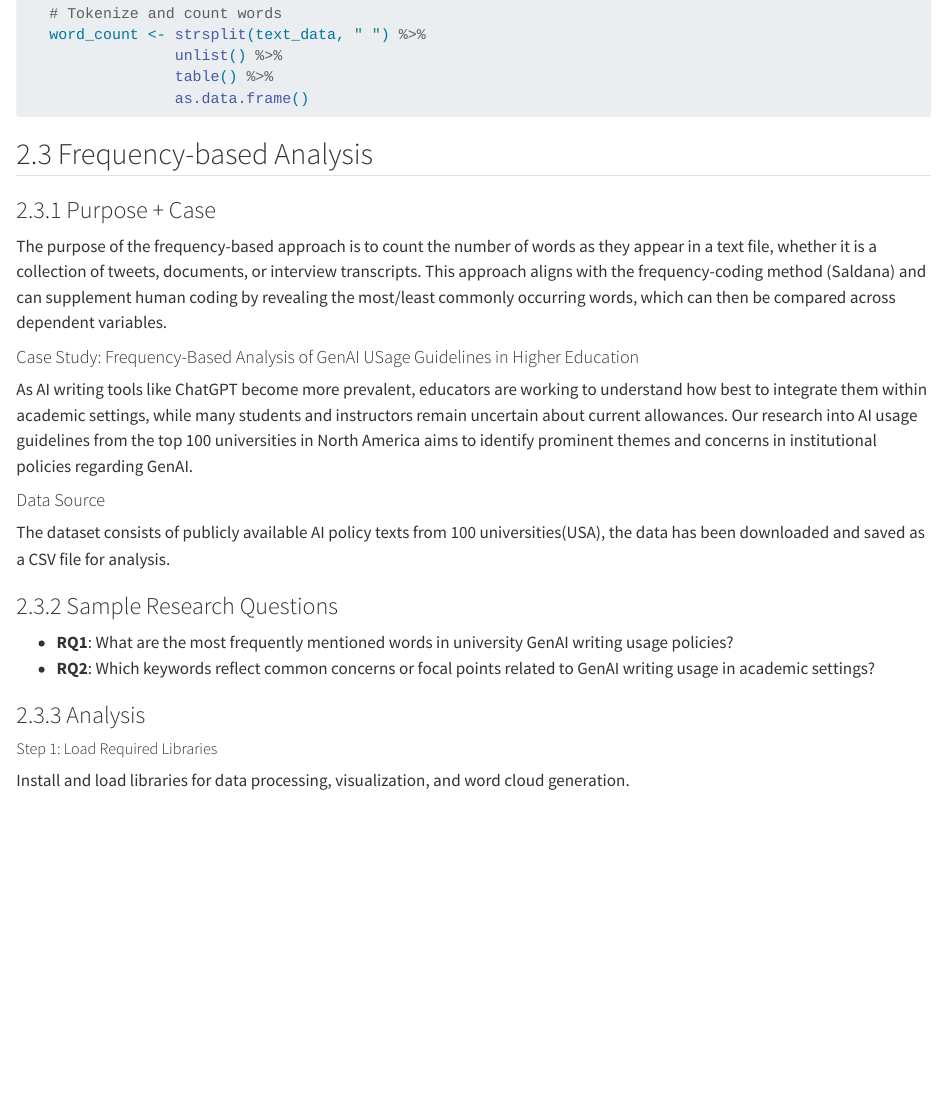
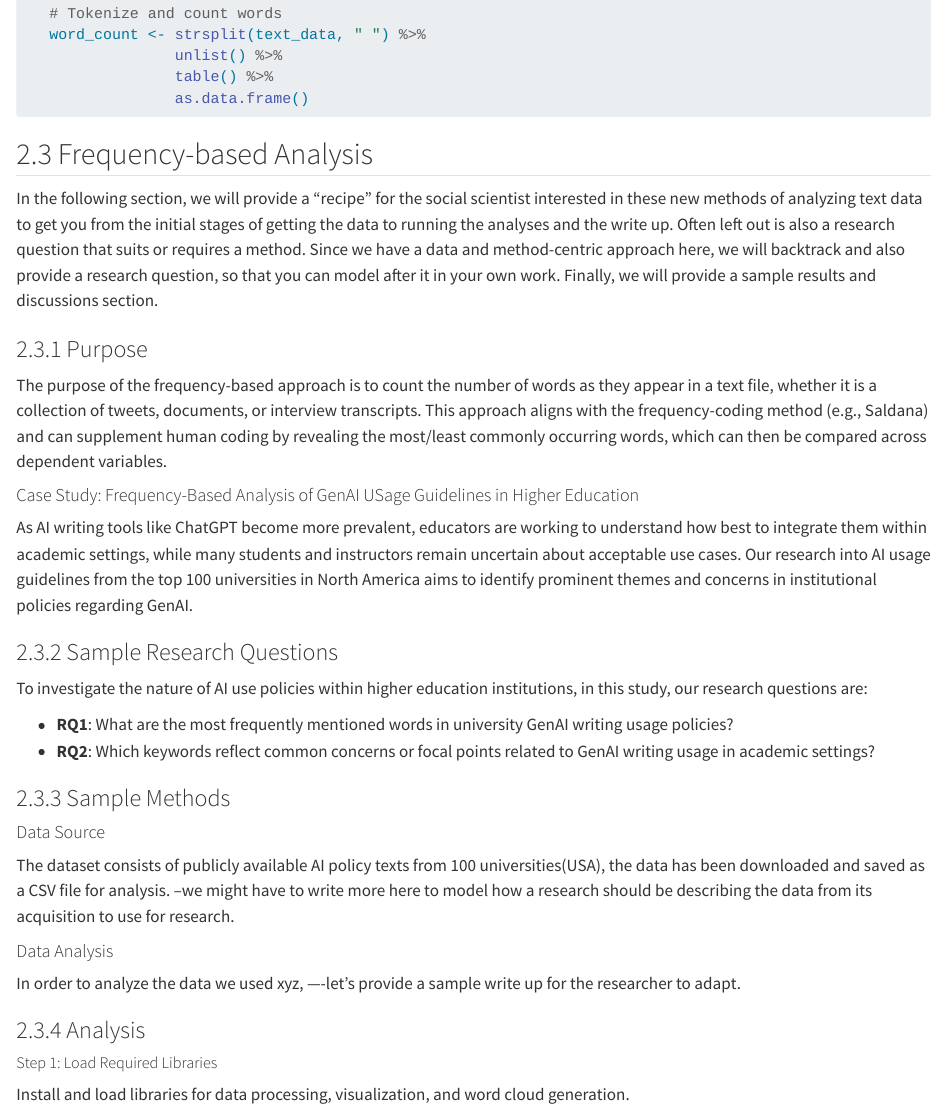
Before and after one commit to data-edu/computational-social-science-cookbook, a Quarto document (section-2.qmd): the page in a window 1100 px wide, from 8060 px down. Rendered offline with R 4.5, knitr and Pandoc in place of Quarto, with nearby package versions; some code elsewhere in the file could not run offline; long lines of code are wrapped.

Commit message:
updates to section 2

```diff
--- a/section-2.qmd
+++ b/section-2.qmd
@@ -364,24 +364,36 @@ Surveys and discussion posts are valuable sources of text data in social science
 
 ## 2.3 Frequency-based Analysis
 
-### 2.3.1 Purpose + Case
+In the following section, we will provide a "recipe" for the social scientist interested in these new methods of analyzing text data to get you from the initial stages of getting the data to running the analyses and the write up. Often left out is also a research question that suits or requires a method. Since we have a data and method-centric approach here, we will backtrack and also provide a research question, so that you can model after it in your own work. Finally, we will provide a sample results and discussions section.
 
-The purpose of the frequency-based approach is to count the number of words as they appear in a text file, whether it is a collection of tweets, documents, or interview transcripts. This approach aligns with the frequency-coding method (Saldana) and can supplement human coding by revealing the most/least commonly occurring words, which can then be compared across dependent variables.
+### 2.3.1 Purpose
+
+The purpose of the frequency-based approach is to count the number of words as they appear in a text file, whether it is a collection of tweets, documents, or interview transcripts. This approach aligns with the frequency-coding method (e.g., Saldana) and can supplement human coding by revealing the most/least commonly occurring words, which can then be compared across dependent variables.
 
 #### Case Study: Frequency-Based Analysis of GenAI USage Guidelines in Higher Education
 
-As AI writing tools like ChatGPT become more prevalent, educators are working to understand how best to integrate them within academic settings, while many students and instructors remain uncertain about current allowances. Our research into AI usage guidelines from the top 100 universities in North America aims to identify prominent themes and concerns in institutional policies regarding GenAI.
-
-#### Data Source
-
-The dataset consists of publicly available AI policy texts from 100 universities(USA), the data has been downloaded and saved as a CSV file for analysis.
+As AI writing tools like ChatGPT become more prevalent, educators are working to understand how best to integrate them within academic settings, while many students and instructors remain uncertain about acceptable use cases. Our research into AI usage guidelines from the top 100 universities in North America aims to identify prominent themes and concerns in institutional policies regarding GenAI.
 
 ### 2.3.2 Sample Research Questions
+
+To investigate the nature of AI use policies within higher education institutions, in this study, our research questions are:
 
 -   **RQ1**: What are the most frequently mentioned words in university GenAI writing usage policies?
 -   **RQ2**: Which keywords reflect common concerns or focal points related to GenAI writing usage in academic settings?
 
-### 2.3.3 Analysis
+### 2.3.3 Sample Methods
+
+#### Data Source
+
+The dataset consists of publicly available AI policy texts from 100 universities(USA), the data has been downloaded and saved as a CSV file for analysis. –we might have to write more here to model how a research should be describing the data from its acquisition to use for research.
+
+#### Data Analysis
+
+In order to analyze the data we used xyz, —-let's provide a sample write up for the researcher to adapt.
+
+####
+
+### 2.3.4 Analysis
 
 ##### Step 1: Load Required Libraries
 
@@ -571,7 +585,7 @@ print(density_plot)
 
 Clustering-based analysis involves grouping similar text documents or text segments into clusters based on their underlying topics or themes. This approach is particularly useful for identifying dominant themes in text data, such as university AI policy documents.
 
-### 2.5.1 Purpose + CASE
+### 2.5.1 Purpose
 
 **Purpose**: The goal of clustering-based analysis is to uncover latent themes in text data using unsupervised machine learning techniques. Topic modeling is one popular method for clustering documents into groups based on their content.
 
```
Also changed, not shown: section-2.qmd (12 more changed lines).
